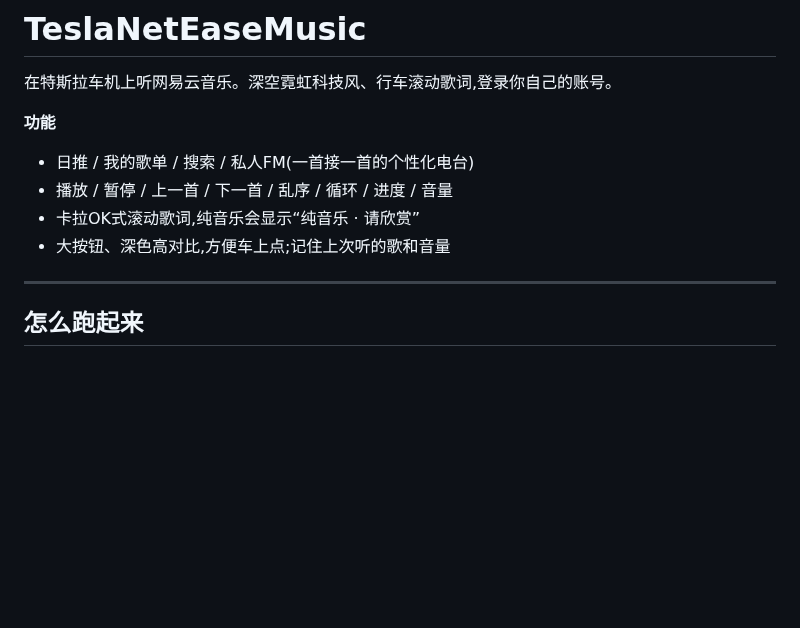
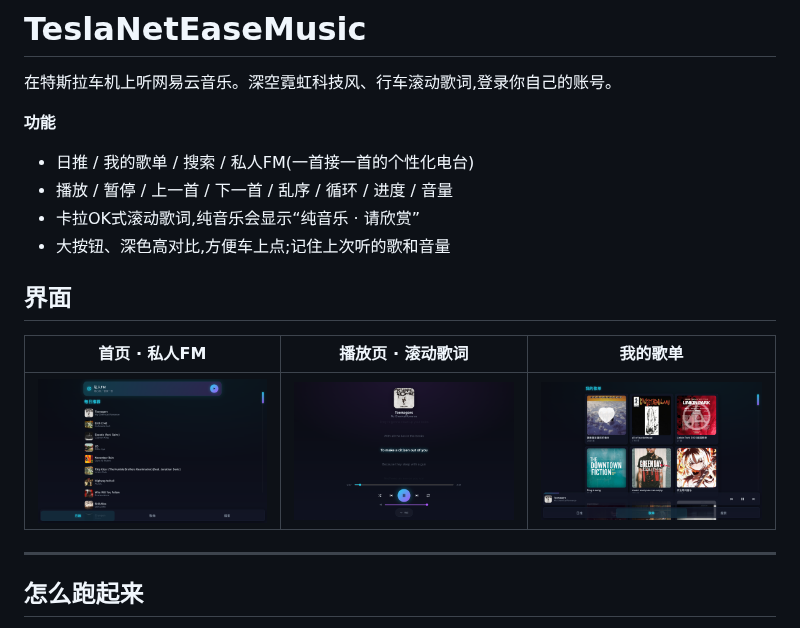
Before and after one commit to JovanCai/TeslaNetEaseMusic, a Markdown page: README.md, the part around the change. Drawn GitHub-style; pictures changed too: docs/screenshots/home.png (added), docs/screenshots/player.png (added), docs/screenshots/playlists.png (added); blank space fills up the shorter version.

Commit message:
docs: README 加界面截图(首页/播放页/歌单)

```diff
--- a/README.md
+++ b/README.md
@@ -7,6 +7,12 @@
 - 播放 / 暂停 / 上一首 / 下一首 / 乱序 / 循环 / 进度 / 音量
 - 卡拉OK式滚动歌词,纯音乐会显示“纯音乐 · 请欣赏”
 - 大按钮、深色高对比,方便车上点;记住上次听的歌和音量
+
+## 界面
+
+| 首页 · 私人FM | 播放页 · 滚动歌词 | 我的歌单 |
+|---|---|---|
+| ![首页](docs/screenshots/home.png) | ![播放页](docs/screenshots/player.png) | ![歌单](docs/screenshots/playlists.png) |
 
 ---
 
```
